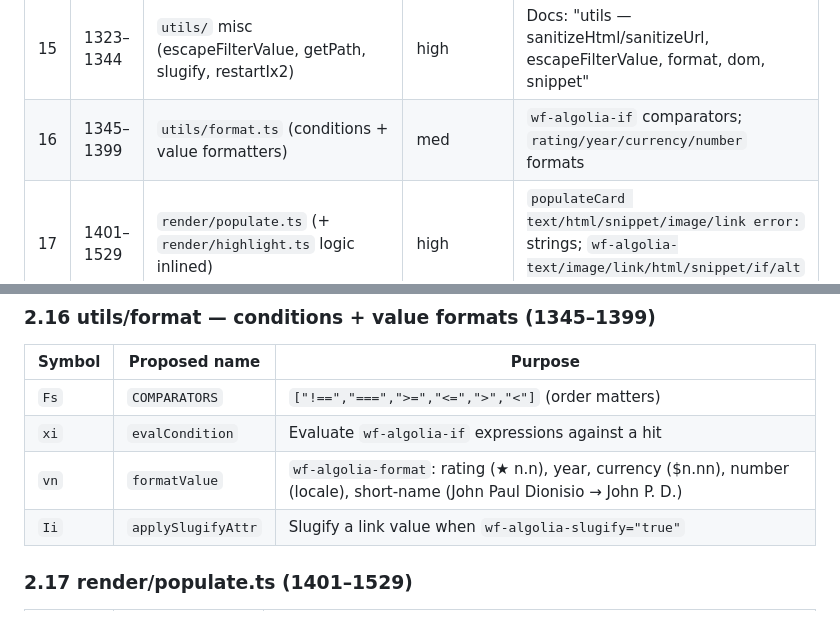
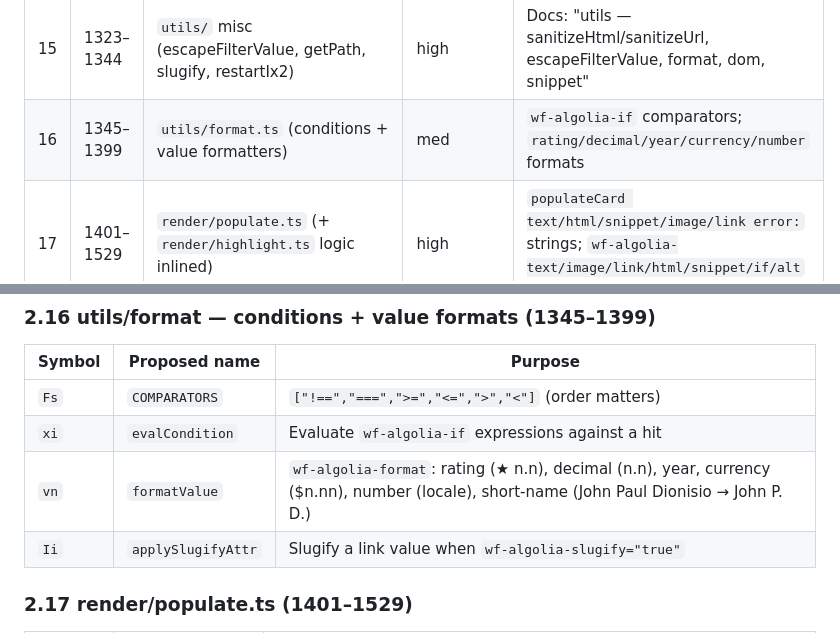
Before and after one commit to the-starters/wf-algolia, a Markdown page: docs/MODULE-MAP.md, 2 parts joined by grey strips. GitHub-like rendering.

```diff
--- a/docs/MODULE-MAP.md
+++ b/docs/MODULE-MAP.md
@@ -39,7 +39,7 @@ files are split across two ranges; both are listed.
 | 13 | 1236–1258 | `utils/dom.ts` (show/hide) | high | `wf-algolia-display` warning with docs URL `attribute-reference#wf-algolia-display` |
 | 14 | 1259–1322 | `utils/sanitize.ts` | high | `Blocked unsafe URL`, tag allowlist, DOMParser strip — matches d.ts/docs `sanitizeHtml`/`sanitizeUrl` |
 | 15 | 1323–1344 | `utils/` misc (escapeFilterValue, getPath, slugify, restartIx2) | high | Docs: "utils — sanitizeHtml/sanitizeUrl, escapeFilterValue, format, dom, snippet" |
-| 16 | 1345–1399 | `utils/format.ts` (conditions + value formatters) | med | `wf-algolia-if` comparators; `rating/year/currency/number` formats |
+| 16 | 1345–1399 | `utils/format.ts` (conditions + value formatters) | med | `wf-algolia-if` comparators; `rating/decimal/year/currency/number` formats |
 | 17 | 1401–1529 | `render/populate.ts` (+ `render/highlight.ts` logic inlined) | high | `populateCard text/html/snippet/image/link error:` strings; `wf-algolia-text/image/link/html/snippet/if/alt` binders |
 | 18 | 1530–1602 | `render/template.ts` | high | `cloneAndPopulate` per d.ts; `.wf-algolia-injected`, `Failed to clone hit:`; `renderHits` triggers IX2 restart + view tracking |
 | 19 | 1603–1626 | `api/public-api.ts` middleware half (beforeSearch/afterSearch pipeline) | med | Exact shape of `WfAlgoliaMiddleware` in d.ts; consumed by every search path |
@@ -282,7 +282,7 @@ Format: `minified` → `proposedName` — purpose.
 |---|---|---|
 | `Fs` | `COMPARATORS` | `["!==","===",">=","<=",">","<"]` (order matters) |
 | `xi` | `evalCondition` | Evaluate `wf-algolia-if` expressions against a hit |
-| `vn` | `formatValue` | `wf-algolia-format`: rating (★ n.n), year, currency ($n.nn), number (locale), short-name (John Paul Dionisio → John P. D.) |
+| `vn` | `formatValue` | `wf-algolia-format`: rating (★ n.n), decimal (n.n), year, currency ($n.nn), number (locale), short-name (John Paul Dionisio → John P. D.) |
 | `Ii` | `applySlugifyAttr` | Slugify a link value when `wf-algolia-slugify="true"` |
 
 ### 2.17 render/populate.ts (1401–1529)
```
Also changed, not shown: docs/attributes-quickref.md (+1 -1 lines).
